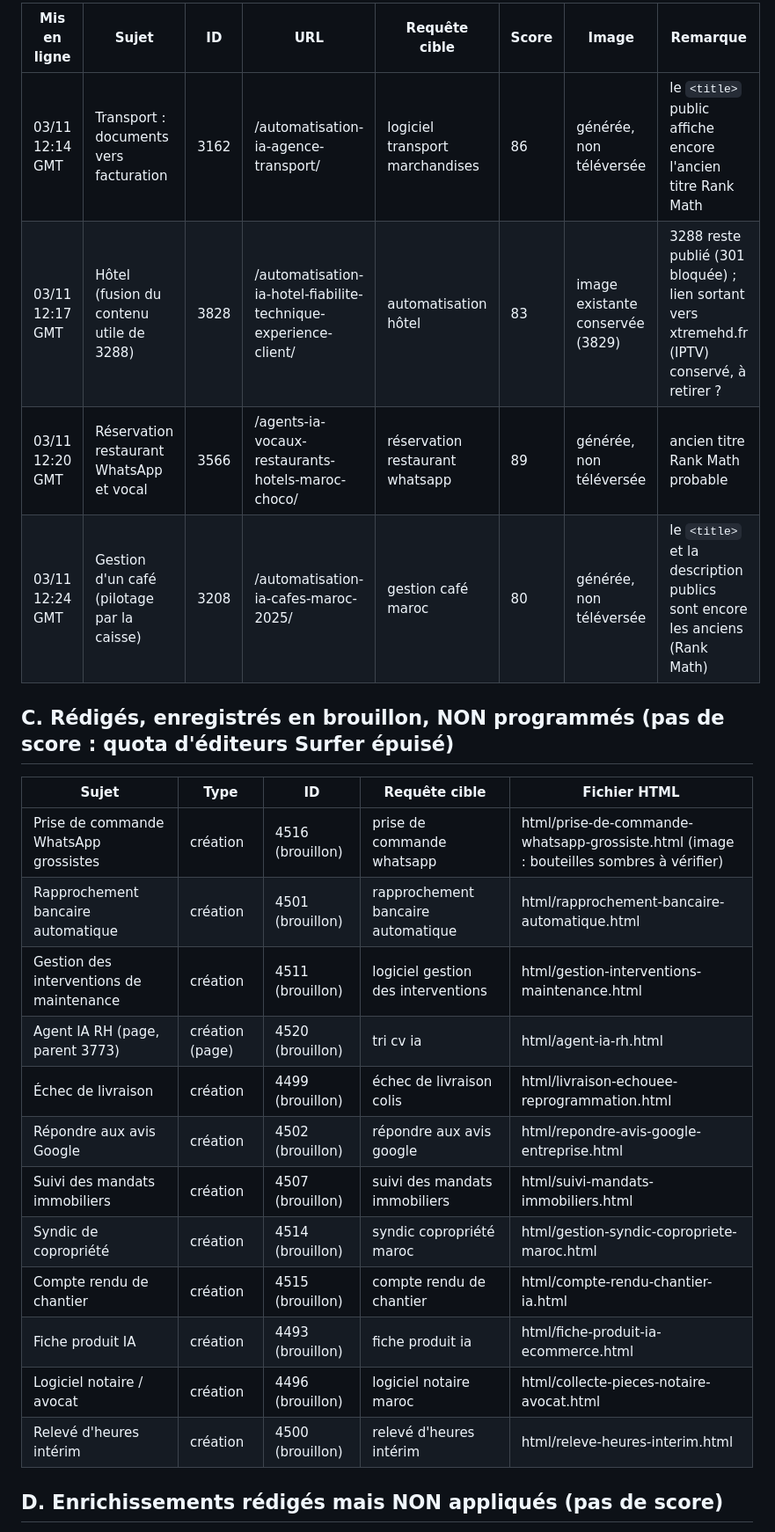
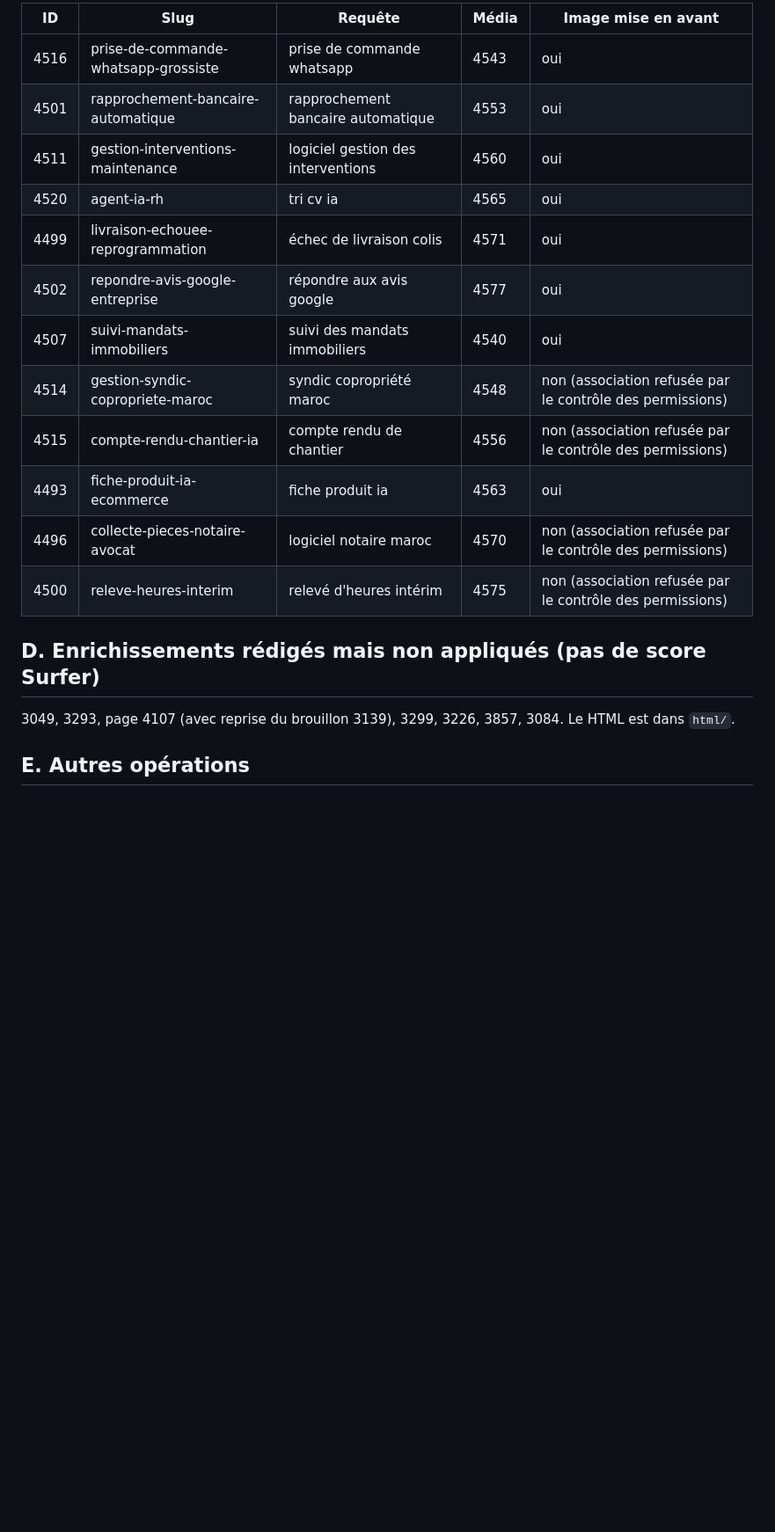
Before and after one commit to AYBBKF/WaveCast, a Markdown page: flux-editorial/exec/suivi-execution.md, the part around one of its changes. Shown at 88% size. Drawn GitHub-style; blank space fills up the shorter version.

Commit message:
Update execution tracking with verified images and schedules
Co-Authored-By: Claude Opus 5.5 <noreply@anthropic.com>
Claude-Session: https://claude.ai/code/session_01A2EsPwPoWsgdDChawddtMg

```diff
--- a/flux-editorial/exec/suivi-execution.md
+++ b/flux-editorial/exec/suivi-execution.md
@@ -40,27 +40,22 @@ Heure de programmation : WordPress calcule Africa/Casablanca à UTC+0. Les conte
 
-| Mis en ligne | Sujet | ID | URL | Requête cible | Score | Image | Remarque |
-|---|---|---|---|---|---|---|---|
-| 03/11 12:14 GMT | Transport : documents vers facturation | 3162 | /automatisation-ia-agence-transport/ | logiciel transport marchandises | 86 | générée, non téléversée | le `<title>` public affiche encore l'ancien titre Rank Math |
-| 03/11 12:17 GMT | Hôtel (fusion du contenu utile de 3288) | 3828 | /automatisation-ia-hotel-fiabilite-technique-experience-client/ | automatisation hôtel | 83 | image existante conservée (3829) | 3288 reste publié (301 bloquée) ; lien sortant vers xtremehd.fr (IPTV) conservé, à retirer ? |
-| 03/11 12:20 GMT | Réservation restaurant WhatsApp et vocal | 3566 | /agents-ia-vocaux-restaurants-hotels-maroc-choco/ | réservation restaurant whatsapp | 89 | générée, non téléversée | ancien titre Rank Math probable |
-| 03/11 12:24 GMT | Gestion d'un café (pilotage par la caisse) | 3208 | /automatisation-ia-cafes-maroc-2025/ | gestion café maroc | 80 | générée, non téléversée | le `<title>` et la description publics sont encore les anciens (Rank Math) |
+| ID | Slug | Requête | Média | Image mise en avant |
+|---|---|---|---|---|
+| 4516 | prise-de-commande-whatsapp-grossiste | prise de commande whatsapp | 4543 | oui |
+| 4501 | rapprochement-bancaire-automatique | rapprochement bancaire automatique | 4553 | oui |
+| 4511 | gestion-interventions-maintenance | logiciel gestion des interventions | 4560 | oui |
+| 4520 | agent-ia-rh | tri cv ia | 4565 | oui |
+| 4499 | livraison-echouee-reprogrammation | échec de livraison colis | 4571 | oui |
+| 4502 | repondre-avis-google-entreprise | répondre aux avis google | 4577 | oui |
+| 4507 | suivi-mandats-immobiliers | suivi des mandats immobiliers | 4540 | oui |
+| 4514 | gestion-syndic-copropriete-maroc | syndic copropriété maroc | 4548 | non (association refusée par le contrôle des permissions) |
+| 4515 | compte-rendu-chantier-ia | compte rendu de chantier | 4556 | non (association refusée par le contrôle des permissions) |
+| 4493 | fiche-produit-ia-ecommerce | fiche produit ia | 4563 | oui |
+| 4496 | collecte-pieces-notaire-avocat | logiciel notaire maroc | 4570 | non (association refusée par le contrôle des permissions) |
+| 4500 | releve-heures-interim | relevé d'heures intérim | 4575 | non (association refusée par le contrôle des permissions) |
 
-## C. Rédigés, enregistrés en brouillon, NON programmés (pas de score : quota d'éditeurs Surfer épuisé)
+## D. Enrichissements rédigés mais non appliqués (pas de score Surfer)
 
-| Sujet | Type | ID | Requête cible | Fichier HTML |
-|---|---|---|---|---|
-| Prise de commande WhatsApp grossistes | création | 4516 (brouillon) | prise de commande whatsapp | html/prise-de-commande-whatsapp-grossiste.html (image : bouteilles sombres à vérifier) |
-| Rapprochement bancaire automatique | création | 4501 (brouillon) | rapprochement bancaire automatique | html/rapprochement-bancaire-automatique.html |
-| Gestion des interventions de maintenance | création | 4511 (brouillon) | logiciel gestion des interventions | html/gestion-interventions-maintenance.html |
-| Agent IA RH (page, parent 3773) | création (page) | 4520 (brouillon) | tri cv ia | html/agent-ia-rh.html |
-| Échec de livraison | création | 4499 (brouillon) | échec de livraison colis | html/livraison-echouee-reprogrammation.html |
-| Répondre aux avis Google | création | 4502 (brouillon) | répondre aux avis google | html/repondre-avis-google-entreprise.html |
-| Suivi des mandats immobiliers | création | 4507 (brouillon) | suivi des mandats immobiliers | html/suivi-mandats-immobiliers.html |
-| Syndic de copropriété | création | 4514 (brouillon) | syndic copropriété maroc | html/gestion-syndic-copropriete-maroc.html |
-| Compte rendu de chantier | création | 4515 (brouillon) | compte rendu de chantier | html/compte-rendu-chantier-ia.html |
-| Fiche produit IA | création | 4493 (brouillon) | fiche produit ia | html/fiche-produit-ia-ecommerce.html |
-| Logiciel notaire / avocat | création | 4496 (brouillon) | logiciel notaire maroc | html/collecte-pieces-notaire-avocat.html |
-| Relevé d'heures intérim | création | 4500 (brouillon) | relevé d'heures intérim | html/releve-heures-interim.html |
+3049, 3293, page 4107 (avec reprise du brouillon 3139), 3299, 3226, 3857, 3084. Le HTML est dans `html/`.
 
-## D. Enrichissements rédigés mais NON appliqués (pas de score)
+## E. Autres opérations
 
```
Also changed, not shown: other parts of flux-editorial/exec/suivi-execution.md (+39 -63 lines).
